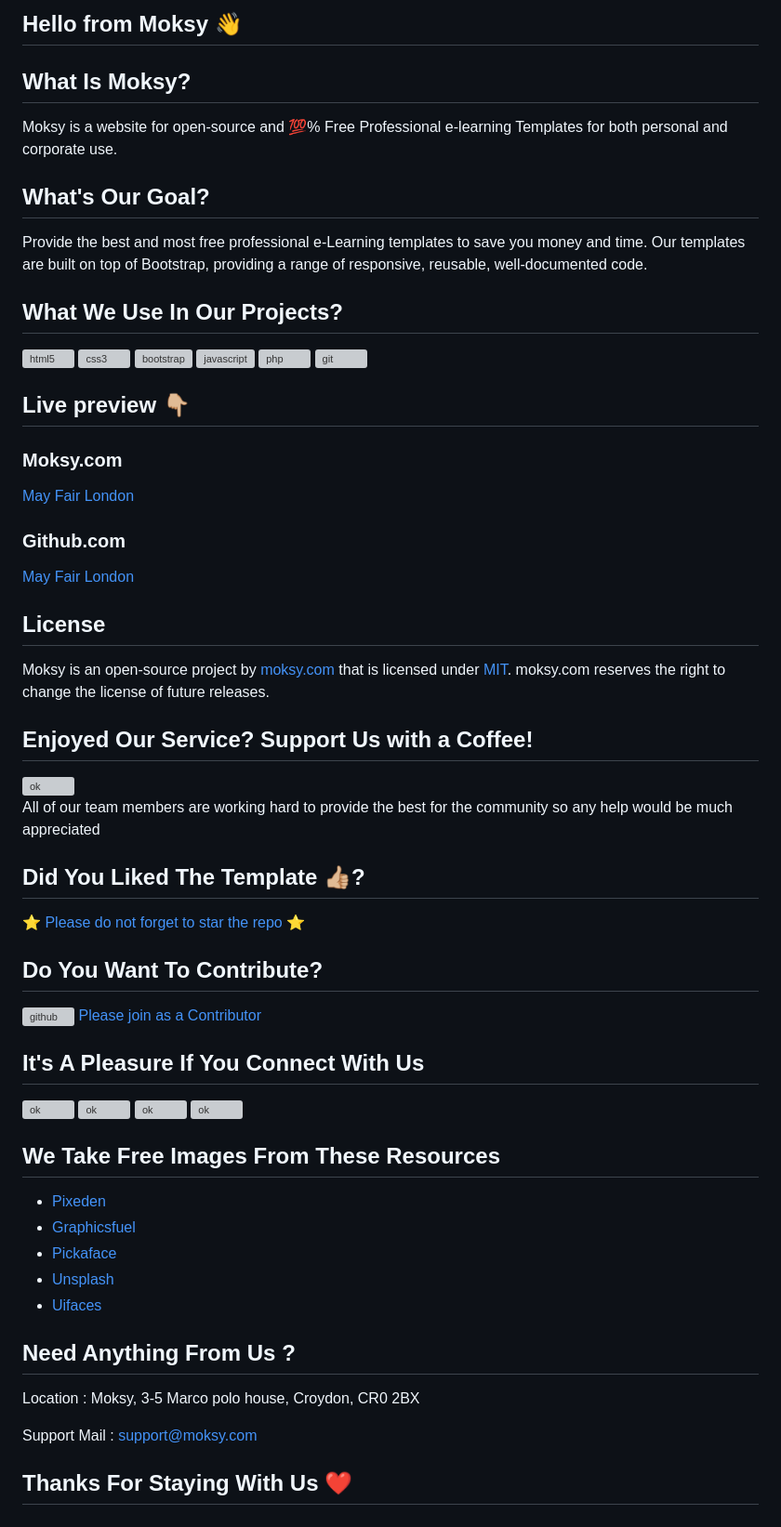
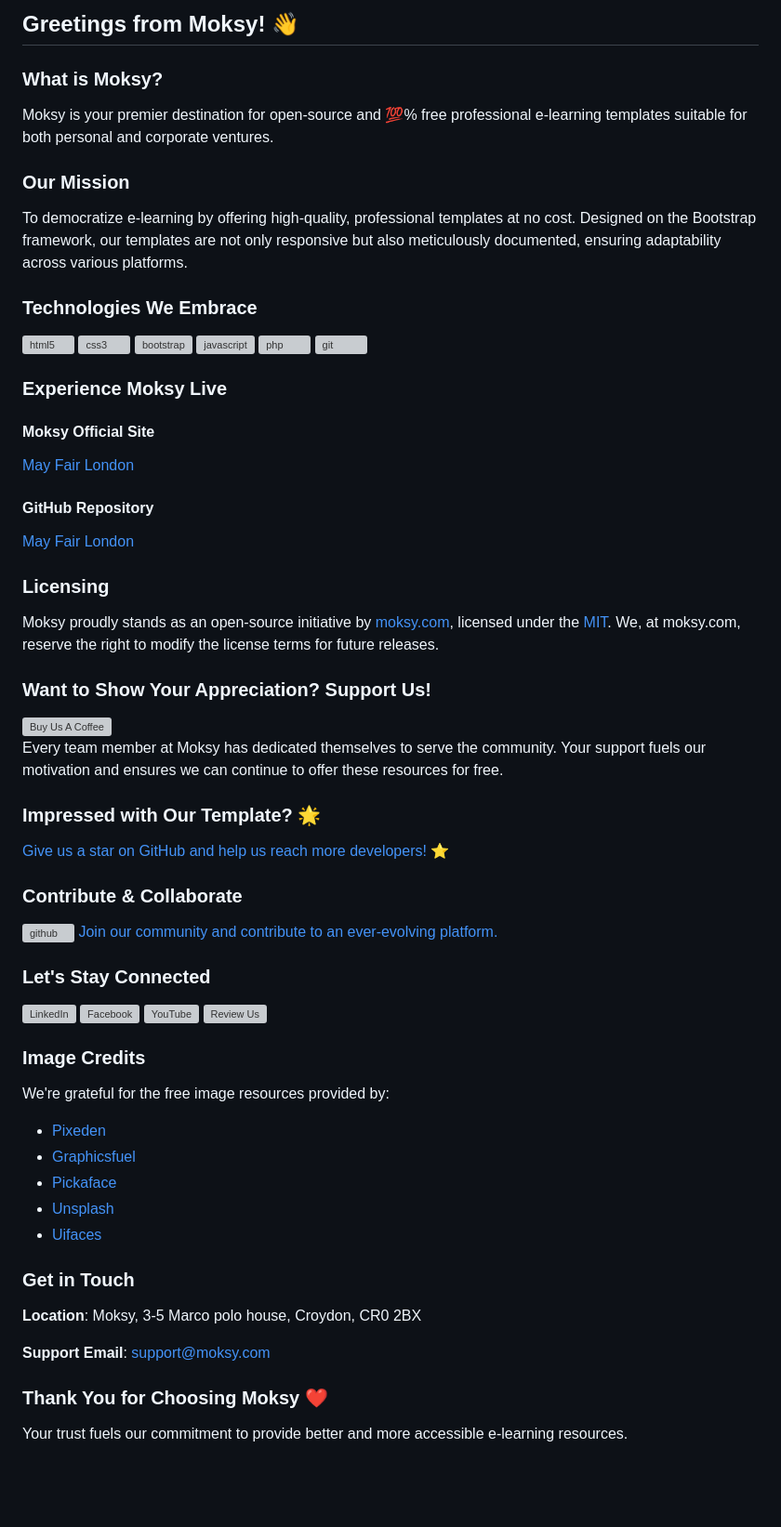
Before and after one commit to moktermd08/mayfairlondon, a Markdown page: README.md, the part around the change. Shown at 93% size. Rendered like a GitHub page; blank space fills up the shorter version; grey boxes are pictures that could not be loaded.

```diff
--- a/README.md
+++ b/README.md
@@ -1,12 +1,12 @@
-## Hello  from Moksy 👋
+## Greetings from Moksy! 👋
 
-## What Is Moksy?
-Moksy is a website for open-source and 💯% Free Professional e-learning Templates for both personal and corporate use.
+### What is Moksy?
+Moksy is your premier destination for open-source and 💯% free professional e-learning templates suitable for both personal and corporate ventures.
 
-## What's Our Goal?
-Provide the best and most free professional e-Learning templates to save you money and time. Our templates are built on top of Bootstrap, providing a range of responsive, reusable, well-documented code.
+### Our Mission
+To democratize e-learning by offering high-quality, professional templates at no cost. Designed on the Bootstrap framework, our templates are not only responsive but also meticulously documented, ensuring adaptability across various platforms.
 
-## What We Use In Our Projects?
+### Technologies We Embrace
 <a href="https://www.w3.org/html/" target="_blank"> <img src="https://raw.githubusercontent.com/devicons/devicon/master/icons/html5/html5-original-wordmark.svg" alt="html5" width="40" height="40"/> </a>
 <a href="https://www.w3schools.com/css/" target="_blank"> <img src="https://raw.githubusercontent.com/devicons/devicon/master/icons/css3/css3-original-wordmark.svg" alt="css3" width="40" height="40"/> </a>
 <a href="https://getbootstrap.com" target="_blank"> <img src="https://raw.githubusercontent.com/devicons/devicon/master/icons/bootstrap/bootstrap-plain-wordmark.svg" alt="bootstrap" width="40" height="40"/> </a>
@@ -14,56 +14,56 @@ Provide the best and most free professional e-Learning templates to save you mon
 <a href="https://www.php.net" target="_blank" rel="no-referrer"> <img src="https://raw.githubusercontent.com/devicons/devicon/master/icons/php/php-original.svg" alt="php" width="40" height="40"/> </a>
 <a href="https://git-scm.com/" target="_blank"> <img src="https://www.vectorlogo.zone/logos/git-scm/git-scm-icon.svg" alt="git" width="40" height="40"/> </a>
 
-## Live preview 👇🏼
-### Moksy.com
+### Experience Moksy Live
+#### Moksy Official Site
 [May Fair London](https://moksy.com/templates/mayfairlondon/?project_id=21735)
 
-### Github.com
+#### GitHub Repository
 [May Fair London](https://moksy-lab.github.io/mayfairlondon/)
 
-## License
+### Licensing
+Moksy proudly stands as an open-source initiative by [moksy.com](https://moksy.com), licensed under the [MIT](https://opensource.org/licenses/MIT). We, at moksy.com, reserve the right to modify the license terms for future releases.
 
-Moksy is an open-source project by [moksy.com](https://moksy.com) that is licensed under [MIT](https://opensource.org/licenses/MIT).
-moksy.com reserves the right to change the license of future releases.
-
-
-## Enjoyed Our Service? Support Us with a Coffee!
+### Want to Show Your Appreciation? Support Us!
 <a href="https://www.paypal.com/donate/?hosted_button_id=Q279LEZ5BAWBY">
-    <img align="left" src="https://cdn.buymeacoffee.com/buttons/v2/default-yellow.png" height="50" width="210" alt="ok" />
+    <img align="left" src="https://cdn.buymeacoffee.com/buttons/v2/default-yellow.png" height="50" width="210" alt="Buy Us A Coffee" />
 </a>
 
 <br/>
 
-All of our team members are working hard to provide the best for the community so any help would be much appreciated
+Every team member at Moksy has dedicated themselves to serve the community. Your support fuels our motivation and ensures we can continue to offer these resources for free.
 
-## Did You Liked The Template 👍🏼?
+### Impressed with Our Template? 🌟
 <a href="https://github.com/Moksy-Lab/mayfairlondon">
-    ⭐ Please do not forget to star the repo ⭐
+    Give us a star on GitHub and help us reach more developers! ⭐️
 </a>
 
-## Do You Want To Contribute?
+### Contribute & Collaborate
 <img src="https://cdn.jsdelivr.net/npm/simple-icons@3.0.1/icons/github.svg" alt="github" width="40" height="40"/>
 <a href="https://github.com/Moksy-Lab/mayfairlondon">
-Please join as a Contributor
+Join our community and contribute to an ever-evolving platform.
 </a>
 
-## It's A Pleasure If You Connect With Us
+### Let's Stay Connected
 <p align="left">
-<a href="https://www.linkedin.com/company/moksyuk/" target="blank"><img align="center" src="https://raw.githubusercontent.com/rahuldkjain/github-profile-readme-generator/master/src/images/icons/Social/linked-in-alt.svg" alt="ok" height="30" width="40" /></a>
-<a href="https://www.facebook.com/moksyuk" target="blank"><img align="center" src="https://raw.githubusercontent.com/rahuldkjain/github-profile-readme-generator/master/src/images/icons/Social/facebook.svg" alt="ok" height="30" width="40" /></a>
-<a href="https://www.youtube.com/channel/UCTXQx-lXRoOeGy9b-B0RXMg" target="blank"><img align="center" src="https://raw.githubusercontent.com/rahuldkjain/github-profile-readme-generator/master/src/images/icons/Social/youtube.svg" alt="ok" height="30" width="40" /></a>
-<a href="https://g.page/r/CWIjjM1wv6tFEB0/review" target="blank"><img align="center" src="https://png.pngtree.com/element_our/sm/20180526/sm_5b09436fd0515.jpg" alt="ok" height="30" width="40" /></a>
+<a href="https://www.linkedin.com/company/moksyuk/" target="blank"><img align="center" src="https://raw.githubusercontent.com/rahuldkjain/github-profile-readme-generator/master/src/images/icons/Social/linked-in-alt.svg" alt="LinkedIn" height="30" width="40" /></a>
+<a href="https://www.facebook.com/moksyuk" target="blank"><img align="center" src="https://raw.githubusercontent.com/rahuldkjain/github-profile-readme-generator/master/src/images/icons/Social/facebook.svg" alt="Facebook" height="30" width="40" /></a>
+<a href="https://www.youtube.com/channel/UCTXQx-lXRoOeGy9b-B0RXMg" target="blank"><img align="center" src="https://raw.githubusercontent.com/rahuldkjain/github-profile-readme-generator/master/src/images/icons/Social/youtube.svg" alt="YouTube" height="30" width="40" /></a>
+<a href="https://g.page/r/CWIjjM1wv6tFEB0/review" target="blank"><img align="center" src="https://png.pngtree.com/element_our/sm/20180526/sm_5b09436fd0515.jpg" alt="Review Us" height="30" width="40" /></a>
 </p>
 
-## We Take Free Images From These Resources
+### Image Credits
+We're grateful for the free image resources provided by:
 - [Pixeden](http://www.pixeden.com/psd-web-elements/flat-responsive-showcase-psd)
 - [Graphicsfuel](https://www.graphicsfuel.com/2013/02/13-high-resolution-blur-backgrounds/)
 - [Pickaface](https://pickaface.net/)
 - [Unsplash](https://unsplash.com/)
 - [Uifaces](http://uifaces.com/)
 
-## Need Anything From Us ?
-Location : Moksy, 3-5 Marco polo house, Croydon, CR0 2BX
+### Get in Touch
+**Location**: Moksy, 3-5 Marco polo house, Croydon, CR0 2BX
 
-Support Mail : support@moksy.com
-## Thanks For Staying With Us ❤️
+**Support Email**: support@moksy.com
+
+### Thank You for Choosing Moksy ❤️
+Your trust fuels our commitment to provide better and more accessible e-learning resources.
```
